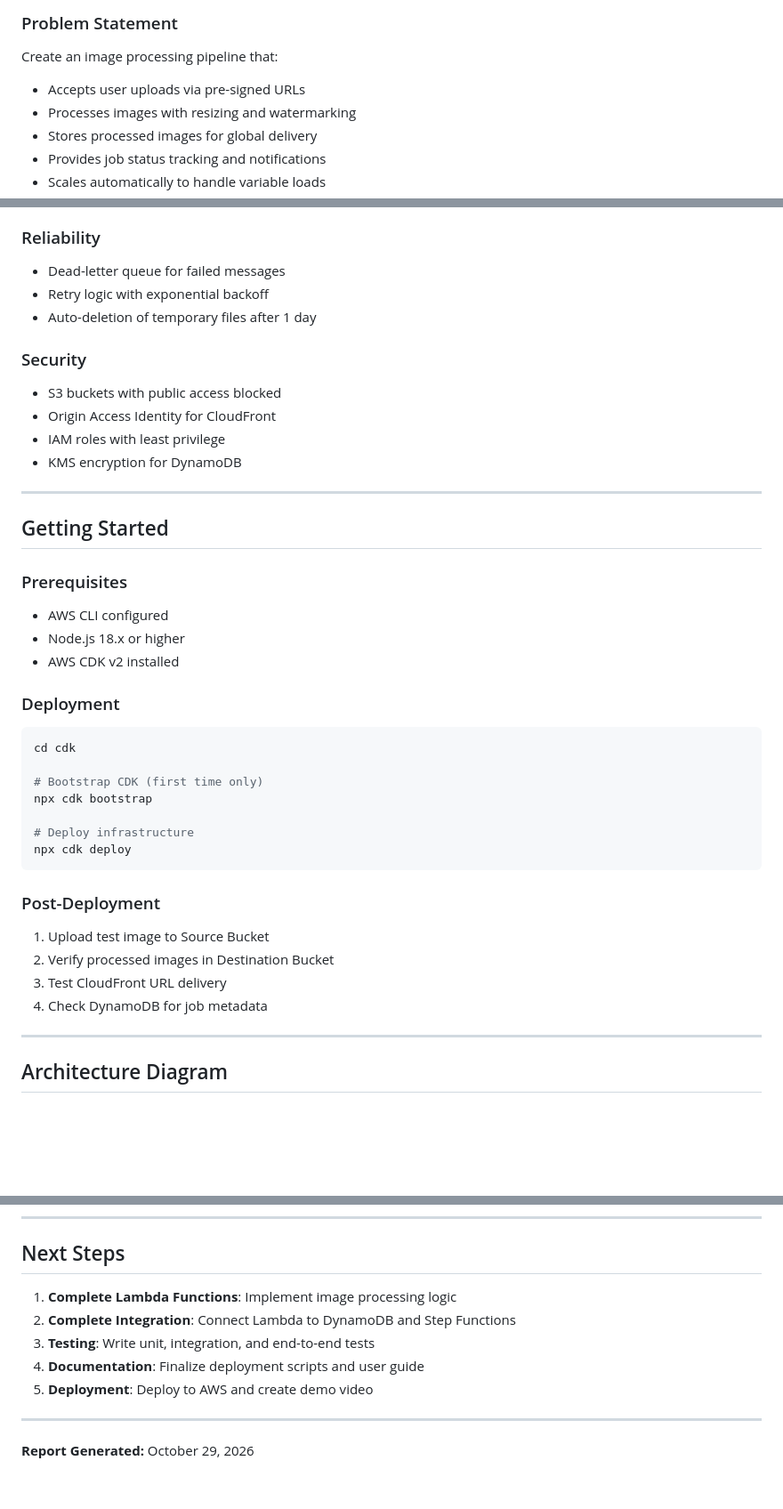
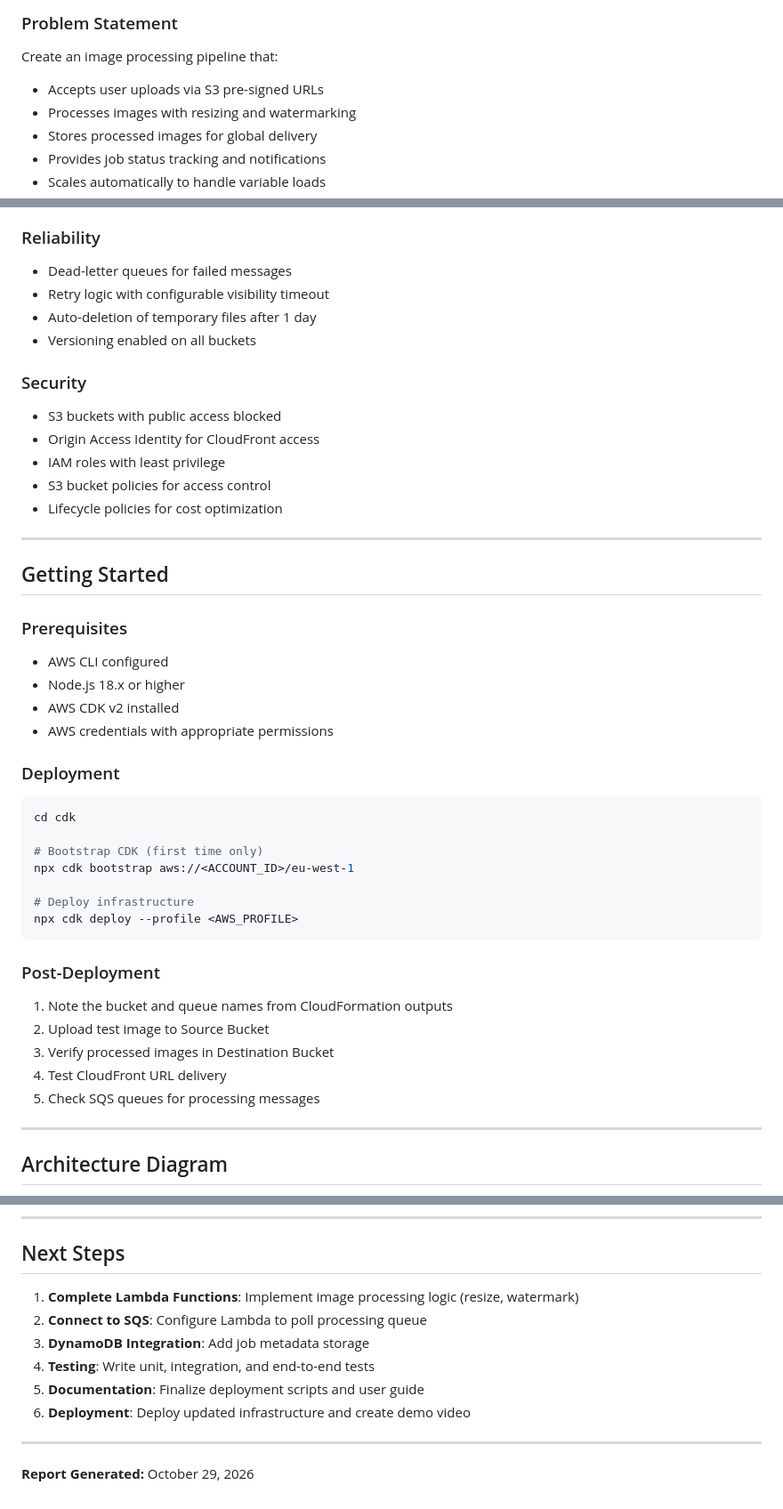
Before and after one commit to GibzB/Manara-Project-Solutions-Architect, a Markdown page: PROJECT_REPORT.md, 3 parts joined by grey strips. Shown at 89% size. GitHub-like rendering; blank space fills up the shorter version.

````diff
--- a/PROJECT_REPORT.md
+++ b/PROJECT_REPORT.md
@@ -15,7 +15,7 @@ This project implements a serverless image processing pipeline that demonstrates
 
 ### Problem Statement
 Create an image processing pipeline that:
-- Accepts user uploads via pre-signed URLs
+- Accepts user uploads via S3 pre-signed URLs
 - Processes images with resizing and watermarking
 - Stores processed images for global delivery
 - Provides job status tracking and notifications
@@ -101,15 +100,17 @@ The pipeline uses a fully serverless architecture with no managed EC2 instances
 - Support for JPEG, PNG, GIF, WebP formats
 
 ### Reliability
-- Dead-letter queue for failed messages
-- Retry logic with exponential backoff
+- Dead-letter queues for failed messages
+- Retry logic with configurable visibility timeout
 - Auto-deletion of temporary files after 1 day
+- Versioning enabled on all buckets
 
 ### Security
 - S3 buckets with public access blocked
-- Origin Access Identity for CloudFront
+- Origin Access Identity for CloudFront access
 - IAM roles with least privilege
-- KMS encryption for DynamoDB
+- S3 bucket policies for access control
+- Lifecycle policies for cost optimization
 
 ---
 
@@ -119,6 +120,7 @@ The pipeline uses a fully serverless architecture with no managed EC2 instances
 - AWS CLI configured
 - Node.js 18.x or higher
 - AWS CDK v2 installed
+- AWS credentials with appropriate permissions
 
 ### Deployment
 
@@ -126,17 +128,18 @@ The pipeline uses a fully serverless architecture with no managed EC2 instances
 cd cdk
 
 # Bootstrap CDK (first time only)
-npx cdk bootstrap
+npx cdk bootstrap aws://<ACCOUNT_ID>/eu-west-1
 
 # Deploy infrastructure
-npx cdk deploy
+npx cdk deploy --profile <AWS_PROFILE>
 ```
 
 ### Post-Deployment
-1. Upload test image to Source Bucket
-2. Verify processed images in Destination Bucket
-3. Test CloudFront URL delivery
-4. Check DynamoDB for job metadata
+1. Note the bucket and queue names from CloudFormation outputs
+2. Upload test image to Source Bucket
+3. Verify processed images in Destination Bucket
+4. Test CloudFront URL delivery
+5. Check SQS queues for processing messages
 
 ---
 
@@ -212,11 +237,12 @@ Manara-Project-Solutions-Architect/
 
 ## Next Steps
 
-1. **Complete Lambda Functions**: Implement image processing logic
-2. **Complete Integration**: Connect Lambda to DynamoDB and Step Functions
-3. **Testing**: Write unit, integration, and end-to-end tests
-4. **Documentation**: Finalize deployment scripts and user guide
-5. **Deployment**: Deploy to AWS and create demo video
+1. **Complete Lambda Functions**: Implement image processing logic (resize, watermark)
+2. **Connect to SQS**: Configure Lambda to poll processing queue
+3. **DynamoDB Integration**: Add job metadata storage
+4. **Testing**: Write unit, integration, and end-to-end tests
+5. **Documentation**: Finalize deployment scripts and user guide
+6. **Deployment**: Deploy updated infrastructure and create demo video
 
 ---
 
````
Also changed, not shown: other parts of PROJECT_REPORT.md (+53 -32 lines).
